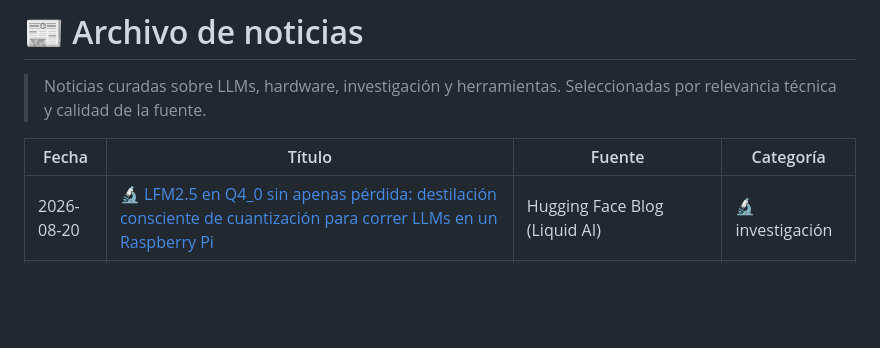
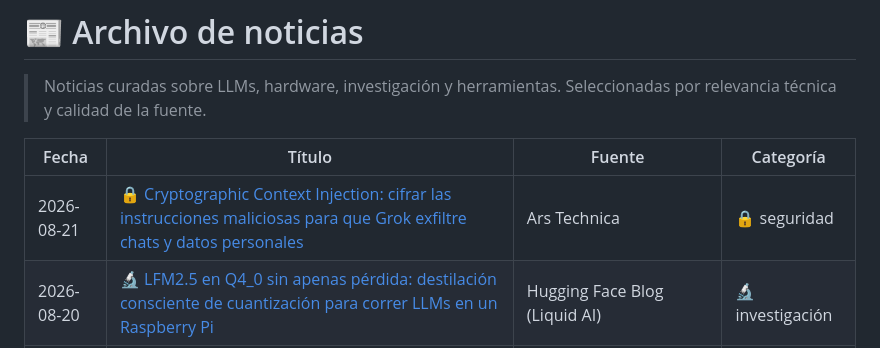
Before and after one commit to javierpa95/llm, a Markdown page: noticias/published/index.md, the part around one of its changes. Drawn GitHub-style; blank space fills up the shorter version.

Commit message:
feat: noticia 2026-08-21 grok cryptographic context injection exfiltracion

```diff
--- a/noticias/published/index.md
+++ b/noticias/published/index.md
@@ -12,6 +12,7 @@ type: index
 
 | Fecha | Título | Fuente | Categoría |
 |-------|--------|--------|-----------|
+| 2026-08-21 | [🔒 Cryptographic Context Injection: cifrar las instrucciones maliciosas para que Grok exfiltre chats y datos personales](/noticias/2026-08-21-grok-cryptographic-context-injection-exfiltracion) | Ars Technica | 🔒 seguridad |
 | 2026-08-20 | [🔬 LFM2.5 en Q4_0 sin apenas pérdida: destilación consciente de cuantización para correr LLMs en un Raspberry Pi](/noticias/2026-08-20-lfm25-q4_0-destilacion-consciente-cuantizacion) | Hugging Face Blog (Liquid AI) | 🔬 investigación |
 | 2026-08-19 | [🔬 La compactación de contexto borra las instrucciones del usuario: solo sobrevive el 17% y un pequeño extractor lo arregla](/noticias/2026-08-19-compactacion-contexto-pierde-instrucciones-usuario) | The Decoder | 🔬 investigación |
 | 2026-08-18 | [🧠 Qwen3.8-27B: el modelo abierto de 27B que puntúa 52 en el índice AAII, como GPT-5.6 Luna, y corre en un portátil](/noticias/2026-08-18-qwen38-27b-modelo-abierto-portatil) | Simon Willison's Blog / Hugging Face | 🧠 modelos |
```
Also changed, not shown: other parts of noticias/published/index.md (+1 -1 lines), noticias/published/2026-08-21-grok-cryptographic-context-injection-exfiltracion.md (added, +16 -0 lines).
